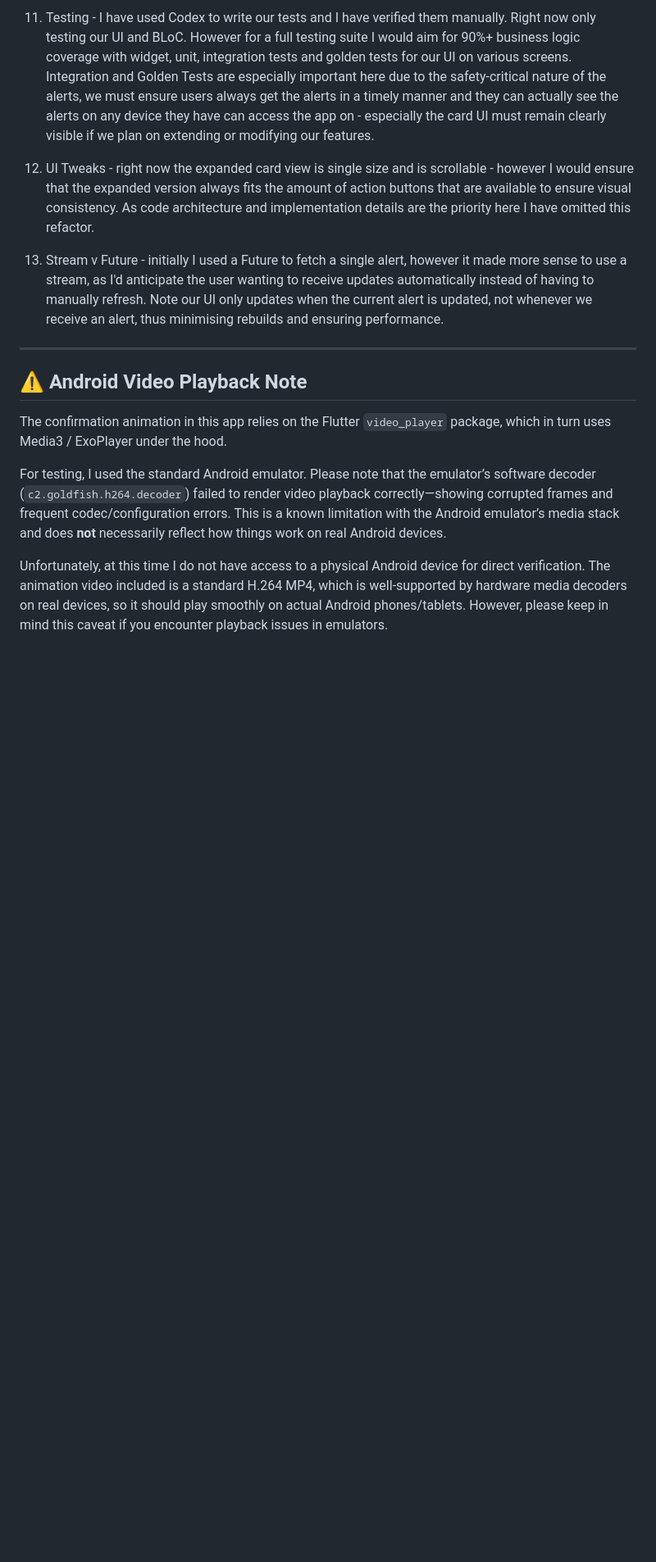
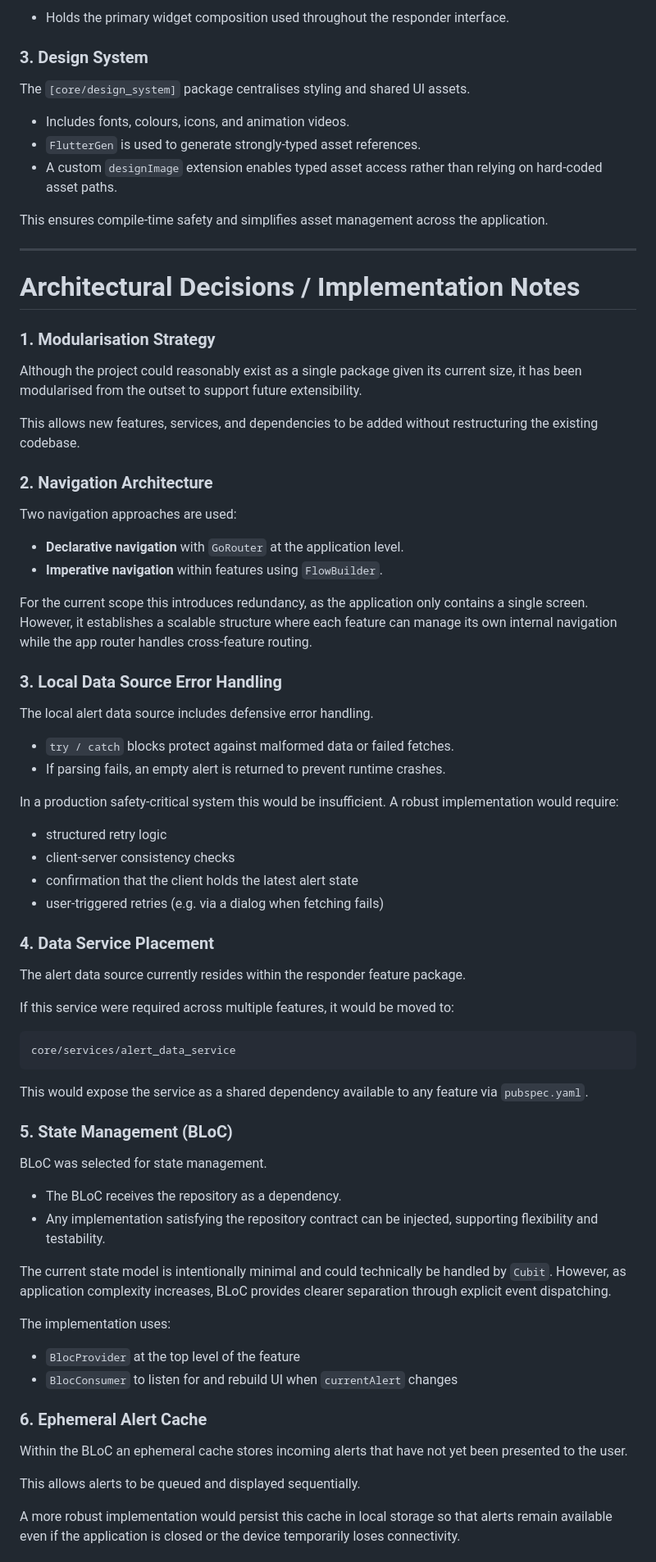
Before and after one commit to jamesisbuilding/aico_technical_assessment, a Markdown page: README.md, the part around one of its changes. Shown at 82% size. GitHub-like rendering; blank space fills up the shorter version.

````diff
--- a/README.md
+++ b/README.md
@@ -46,16 +43,80 @@ https://drive.google.com/drive/folders/12QcrMF-wDpXc7IC3BmF13m_jK9wD0jis?usp=sha
 
-11. Testing - I have used Codex to write our tests and I have verified them manually. Right now only testing our UI and BLoC. However for a full testing suite I would aim for 90%+ business logic coverage with widget, unit, integration tests and golden tests for our UI on various screens. Integration and Golden Tests are especially important here due to the safety-critical nature of the alerts, we must ensure users always get the alerts in a timely manner and they can actually see the alerts on any device they have can access the app on - especially the card UI must remain clearly visible if we plan on extending or modifying our features.
+* Holds the primary widget composition used throughout the responder interface.
 
-12. UI Tweaks - right now the expanded card view is single size and is scrollable - however I would ensure that the expanded version always fits the amount of action buttons that are available to ensure visual consistency. As code architecture and implementation details are the priority here I have omitted this refactor.
+### 3. Design System
 
-13. Stream v Future - initially I used a Future to fetch a single alert, however it made more sense to use a stream, as I'd anticipate the user wanting to receive updates automatically instead of having to manually refresh. Note our UI only updates when the current alert is updated, not whenever we receive an alert, thus minimising rebuilds and ensuring performance.
+The `[core/design_system]` package centralises styling and shared UI assets.
+
+* Includes fonts, colours, icons, and animation videos.
+* `FlutterGen` is used to generate strongly-typed asset references.
+* A custom `designImage` extension enables typed asset access rather than relying on hard-coded asset paths.
+
+This ensures compile-time safety and simplifies asset management across the application.
 
 ---
 
-## ⚠️ Android Video Playback Note
+# Architectural Decisions / Implementation Notes
 
-The confirmation animation in this app relies on the Flutter `video_player` package, which in turn uses Media3 / ExoPlayer under the hood.
+### 1. Modularisation Strategy
 
-For testing, I used the standard Android emulator. Please note that the emulator’s software decoder (`c2.goldfish.h264.decoder`) failed to render video playback correctly—showing corrupted frames and frequent codec/configuration errors. This is a known limitation with the Android emulator’s media stack and does **not** necessarily reflect how things work on real Android devices.
+Although the project could reasonably exist as a single package given its current size, it has been modularised from the outset to support future extensibility.
 
-Unfortunately, at this time I do not have access to a physical Android device for direct verification. The animation video included is a standard H.264 MP4, which is well-supported by hardware media decoders on real devices, so it should play smoothly on actual Android phones/tablets. However, please keep in mind this caveat if you encounter playback issues in emulators.
+This allows new features, services, and dependencies to be added without restructuring the existing codebase.
+
+### 2. Navigation Architecture
+
+Two navigation approaches are used:
+
+* **Declarative navigation** with `GoRouter` at the application level.
+* **Imperative navigation** within features using `FlowBuilder`.
+
+For the current scope this introduces redundancy, as the application only contains a single screen. However, it establishes a scalable structure where each feature can manage its own internal navigation while the app router handles cross-feature routing.
+
+### 3. Local Data Source Error Handling
+
+The local alert data source includes defensive error handling.
+
+* `try / catch` blocks protect against malformed data or failed fetches.
+* If parsing fails, an empty alert is returned to prevent runtime crashes.
+
+In a production safety-critical system this would be insufficient. A robust implementation would require:
+
+* structured retry logic
+* client-server consistency checks
+* confirmation that the client holds the latest alert state
+* user-triggered retries (e.g. via a dialog when fetching fails)
+
+### 4. Data Service Placement
+
+The alert data source currently resides within the responder feature package.
+
+If this service were required across multiple features, it would be moved to:
+
+```
+core/services/alert_data_service
+```
+
+This would expose the service as a shared dependency available to any feature via `pubspec.yaml`.
+
+### 5. State Management (BLoC)
+
+BLoC was selected for state management.
+
+* The BLoC receives the repository as a dependency.
+* Any implementation satisfying the repository contract can be injected, supporting flexibility and testability.
+
+The current state model is intentionally minimal and could technically be handled by `Cubit`. However, as application complexity increases, BLoC provides clearer separation through explicit event dispatching.
+
+The implementation uses:
+
+* `BlocProvider` at the top level of the feature
+* `BlocConsumer` to listen for and rebuild UI when `currentAlert` changes
+
+### 6. Ephemeral Alert Cache
+
+Within the BLoC an ephemeral cache stores incoming alerts that have not yet been presented to the user.
+
+This allows alerts to be queued and displayed sequentially.
+
+A more robust implementation would persist this cache in local storage so that alerts remain available even if the application is closed or the device temporarily loses connectivity.
+
````
Also changed, not shown: other parts of README.md (+109 -23 lines).
